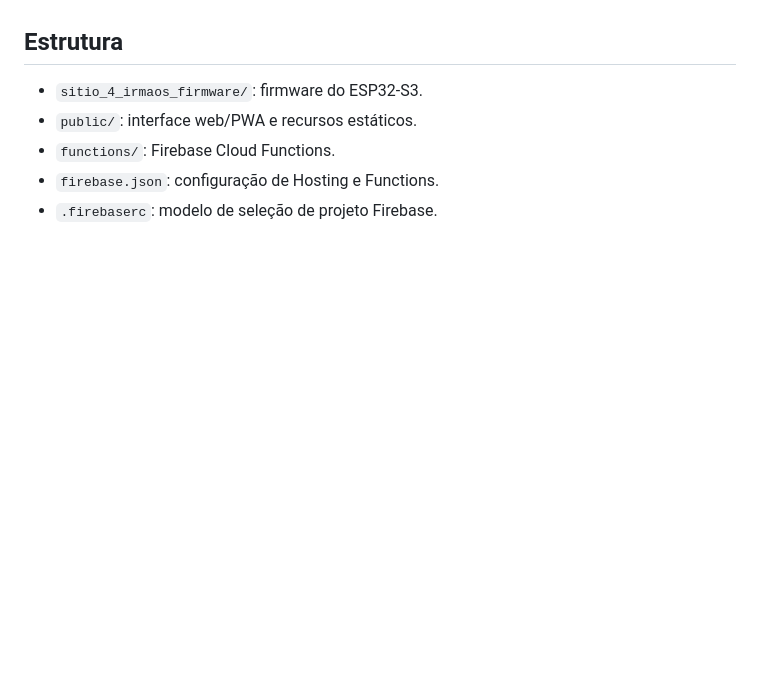
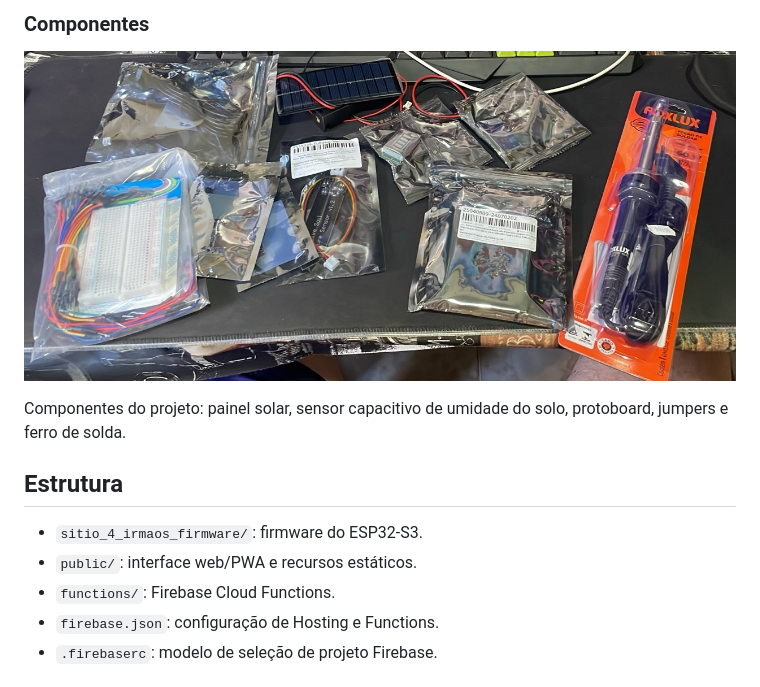
Before and after one commit to ricardoluizzuliani00/monitoramento-sitio, a Markdown page: README.md, the part around the change printed below. Rendered like a GitHub page; pictures changed too: imagens/componentes-do-projeto.jpg (added); blank space fills up the shorter version.

```diff
--- a/README.md
+++ b/README.md
@@ -14,3 +33,8 @@ Projeto de monitoramento de reservatórios de água com ESP32-S3, sensores ambie
+### Componentes
+
+![Componentes usados e previstos no projeto](imagens/componentes-do-projeto.jpg)
+
+Componentes do projeto: painel solar, sensor capacitivo de umidade do solo, protoboard, jumpers e ferro de solda.
 
 ## Estrutura
 
```
Also changed, not shown: other parts of README.md (+20 -1 lines), imagens/banner-sitio-4-irmaos.png (added), imagens/caixa-eletronica-esp32s3.jpg (added), imagens/painel-web-dashboard.jpg (added), imagens/social-preview-sitio-4-irmaos.png (added).
